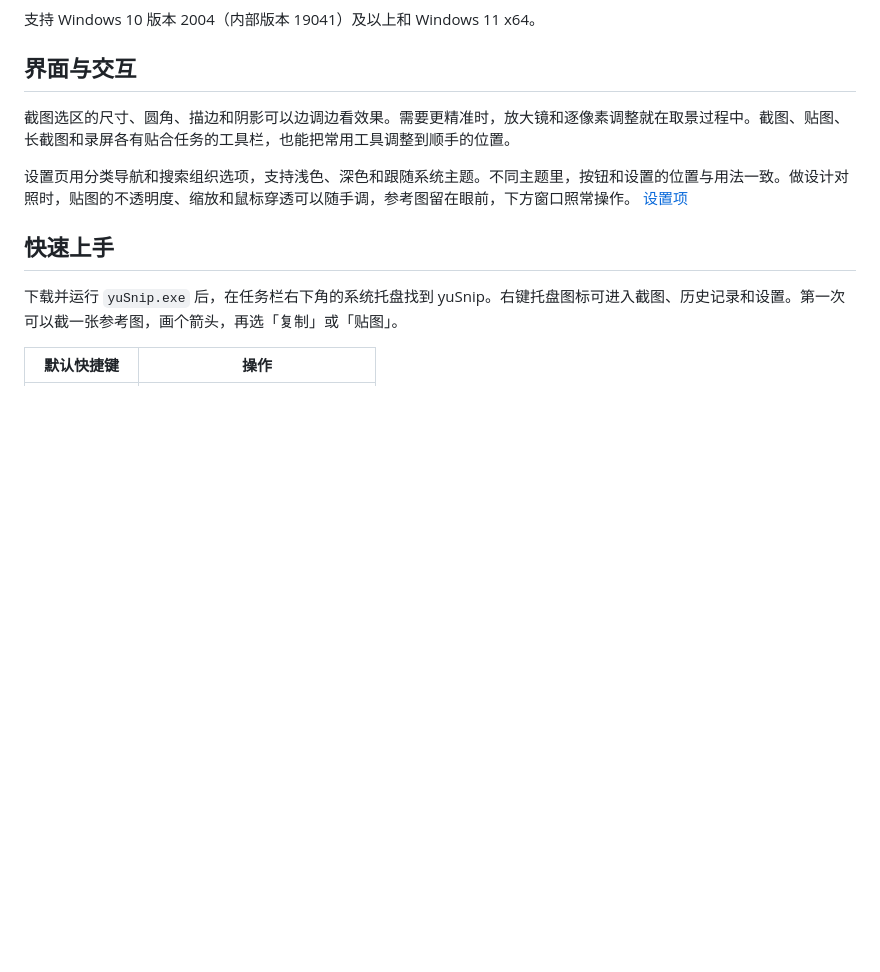
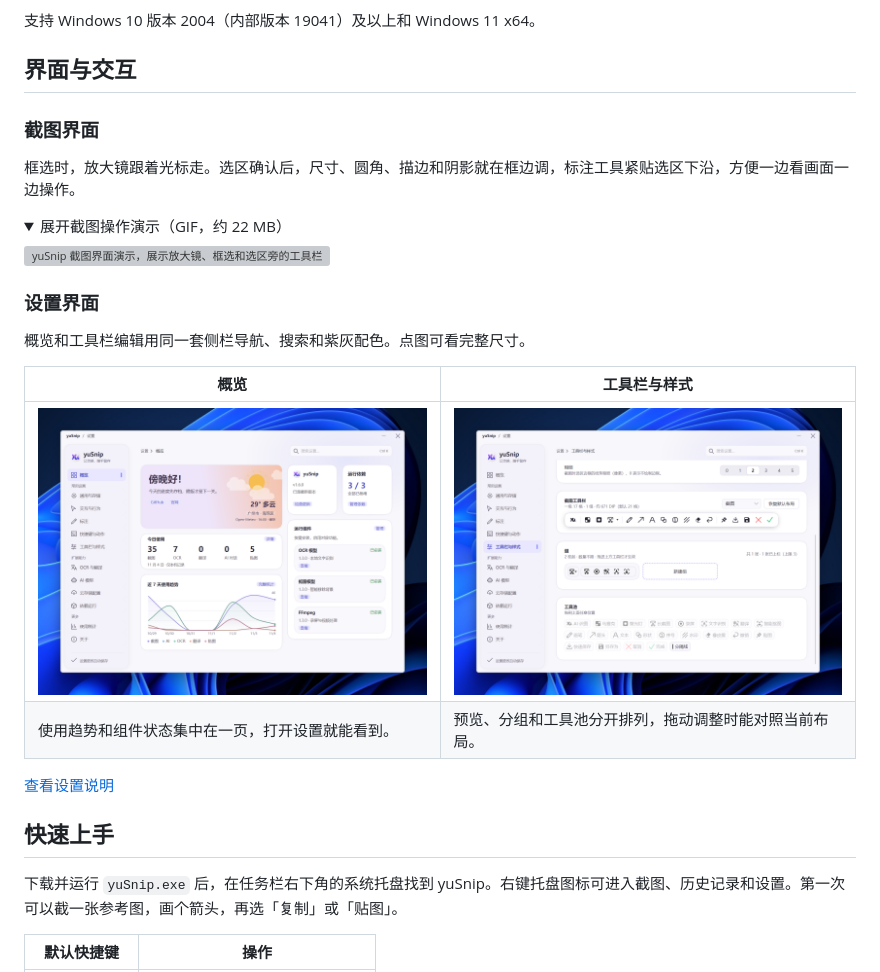
Before and after one commit to yusnip/yuSnip, a Markdown page: README.md, the part around the change. Rendered like a GitHub page; pictures changed too: assets/showcase/settings-overview.png (added), assets/showcase/settings-toolbar.png (added); folded sections open; blank space fills up the shorter version; grey boxes are pictures that could not be loaded.

```diff
--- a/README.md
+++ b/README.md
@@ -10,9 +10,27 @@ yuSnip 是一款从设计师视角打磨的免费开源 Windows 截图、贴图
 
 ## 界面与交互
 
-截图选区的尺寸、圆角、描边和阴影可以边调边看效果。需要更精准时，放大镜和逐像素调整就在取景过程中。截图、贴图、长截图和录屏各有贴合任务的工具栏，也能把常用工具调整到顺手的位置。
+### 截图界面
 
-设置页用分类导航和搜索组织选项，支持浅色、深色和跟随系统主题。不同主题里，按钮和设置的位置与用法一致。做设计对照时，贴图的不透明度、缩放和鼠标穿透可以随手调，参考图留在眼前，下方窗口照常操作。 [设置项](USER_GUIDE.md#sec-13)
+框选时，放大镜跟着光标走。选区确认后，尺寸、圆角、描边和阴影就在框边调，标注工具紧贴选区下沿，方便一边看画面一边操作。
+
+<details>
+<summary>展开截图操作演示（GIF，约 22 MB）</summary>
+
+![yuSnip 截图界面演示，展示放大镜、框选和选区旁的工具栏](assets/showcase/capture-interface.gif)
+
+</details>
+
+### 设置界面
+
+概览和工具栏编辑用同一套侧栏导航、搜索和紫灰配色。点图可看完整尺寸。
+
+| 概览 | 工具栏与样式 |
+| --- | --- |
+| [![yuSnip 设置概览，含天气、使用趋势和组件状态](assets/showcase/settings-overview.png)](assets/showcase/settings-overview.png) | [![yuSnip 工具栏与样式设置，含工具栏预览、分组和工具池](assets/showcase/settings-toolbar.png)](assets/showcase/settings-toolbar.png) |
+| 使用趋势和组件状态集中在一页，打开设置就能看到。 | 预览、分组和工具池分开排列，拖动调整时能对照当前布局。 |
+
+[查看设置说明](USER_GUIDE.md#sec-13)
 
 ## 快速上手
 
```
Also changed, not shown: README.en.md (+20 -2 lines), 1 other file.
